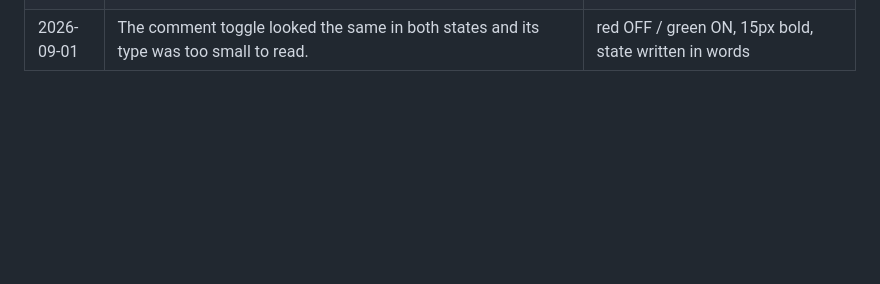
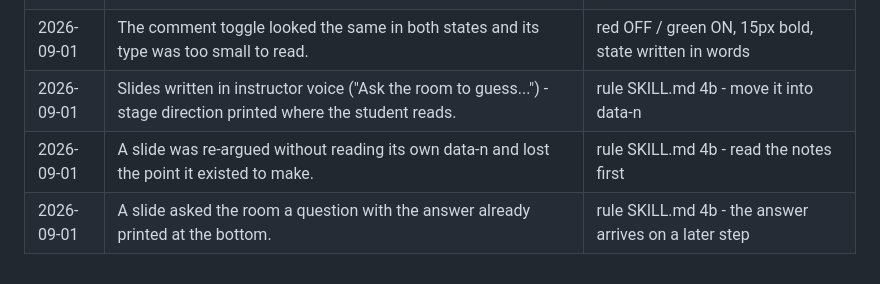
Before and after one commit to sdspieg/rubase-workshop-gatech-2608, a Markdown page: skills/html-slides/LESSONS.md, the part around the change. Drawn GitHub-style; blank space fills up the shorter version.

```diff
--- a/skills/html-slides/LESSONS.md
+++ b/skills/html-slides/LESSONS.md
@@ -28,3 +28,6 @@ enforcing check is a lesson that will be unlearned; the "enforced by" column is
 | 2026-09-01 | The compose box was placed with a hardcoded 200px height guess, so Done hung off screen and he had to shrink the window. | measured-height repositioning + sticky action row |
 | 2026-09-01 | 636 of 798 elements on 99 slides were unreachable by the pointer: full-size .ob-step layers plus inset:0 component images. Fixed per slide three times before measuring. | deck CSS + universal resolver + `reach_audit.py` |
 | 2026-09-01 | The comment toggle looked the same in both states and its type was too small to read. | red OFF / green ON, 15px bold, state written in words |
+| 2026-09-01 | Slides written in instructor voice ("Ask the room to guess...") - stage direction printed where the student reads. | rule SKILL.md 4b - move it into data-n |
+| 2026-09-01 | A slide was re-argued without reading its own data-n and lost the point it existed to make. | rule SKILL.md 4b - read the notes first |
+| 2026-09-01 | A slide asked the room a question with the answer already printed at the bottom. | rule SKILL.md 4b - the answer arrives on a later step |
```
Also changed, not shown: skills/html-slides/SKILL.md (+18 -0 lines).
